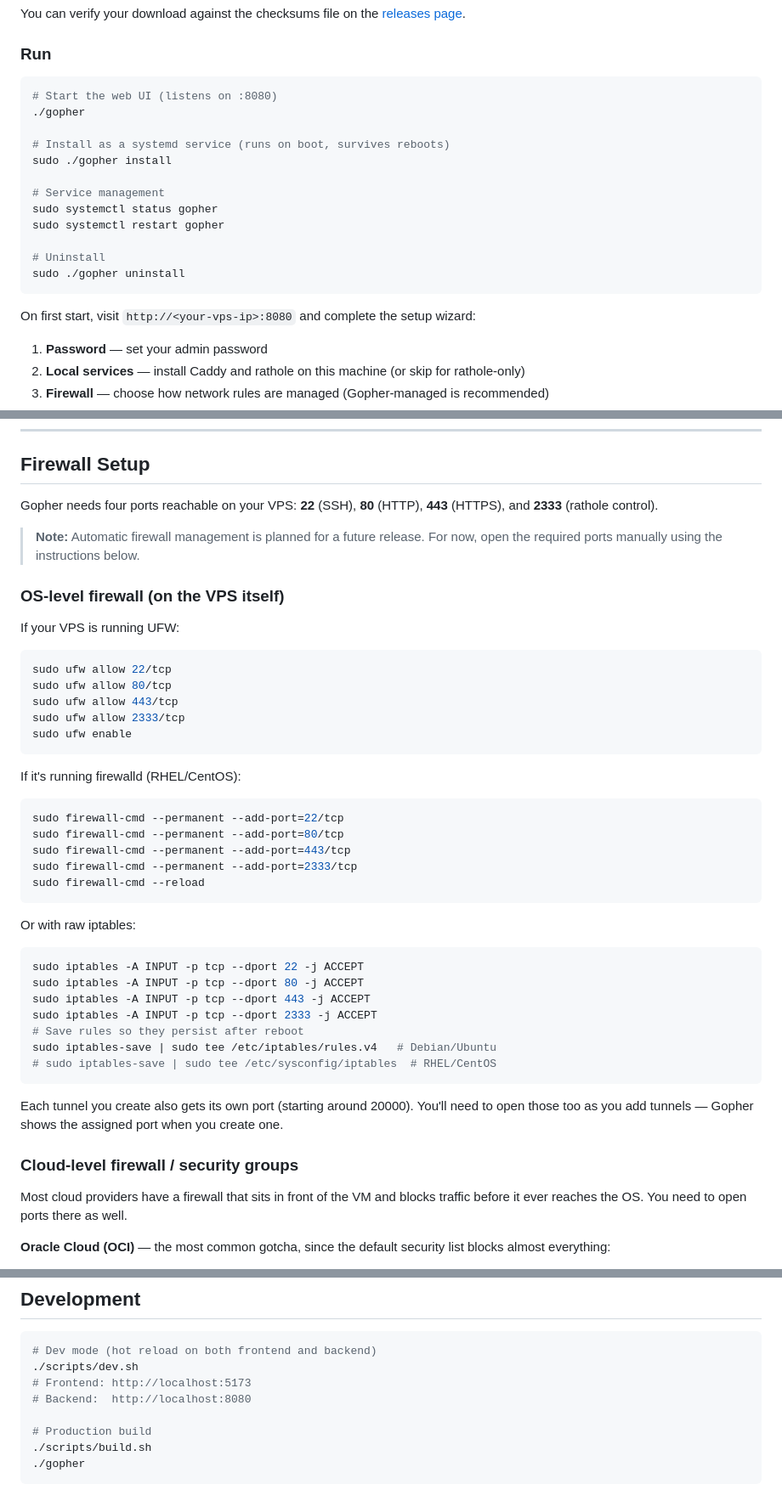
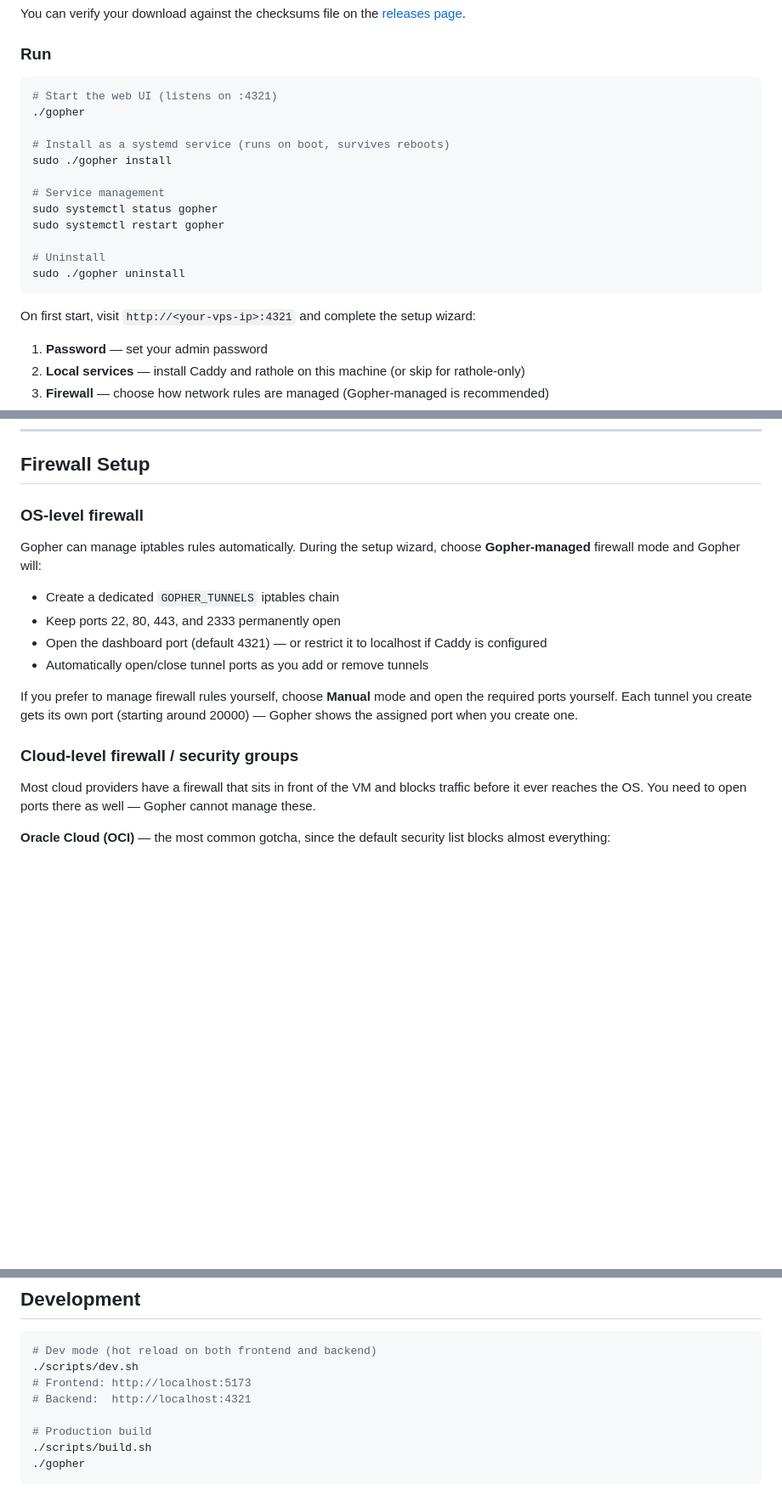
Before and after one commit to Egida/gopher, a Markdown page: README.md, 3 parts joined by grey strips. Shown at 85% size. GitHub-like rendering; blank space fills up the shorter version.

````diff
--- a/README.md
+++ b/README.md
@@ -91,7 +91,7 @@ You can verify your download against the checksums file on the [releases page](h
 ### Run
 
 ```bash
-# Start the web UI (listens on :8080)
+# Start the web UI (listens on :4321)
 ./gopher
 
 # Install as a systemd service (runs on boot, survives reboots)
@@ -105,7 +105,7 @@ sudo systemctl restart gopher
 sudo ./gopher uninstall
 ```
 
-On first start, visit `http://<your-vps-ip>:8080` and complete the setup wizard:
+On first start, visit `http://<your-vps-ip>:4321` and complete the setup wizard:
 
 1. **Password** — set your admin password
 2. **Local services** — install Caddy and rathole on this machine (or skip for rathole-only)
@@ -179,49 +179,20 @@ media.example.com    → Friend's shared Plex
 
 ## Firewall Setup
 
-Gopher needs four ports reachable on your VPS: **22** (SSH), **80** (HTTP), **443** (HTTPS), and **2333** (rathole control).
+### OS-level firewall
 
-> **Note:** Automatic firewall management is planned for a future release. For now, open the required ports manually using the instructions below.
+Gopher can manage iptables rules automatically. During the setup wizard, choose **Gopher-managed** firewall mode and Gopher will:
 
-### OS-level firewall (on the VPS itself)
+- Create a dedicated `GOPHER_TUNNELS` iptables chain
+- Keep ports 22, 80, 443, and 2333 permanently open
+- Open the dashboard port (default 4321) — or restrict it to localhost if Caddy is configured
+- Automatically open/close tunnel ports as you add or remove tunnels
 
-If your VPS is running UFW:
-
-```bash
-sudo ufw allow 22/tcp
-sudo ufw allow 80/tcp
-sudo ufw allow 443/tcp
-sudo ufw allow 2333/tcp
-sudo ufw enable
-```
-
-If it's running firewalld (RHEL/CentOS):
-
-```bash
-sudo firewall-cmd --permanent --add-port=22/tcp
-sudo firewall-cmd --permanent --add-port=80/tcp
-sudo firewall-cmd --permanent --add-port=443/tcp
-sudo firewall-cmd --permanent --add-port=2333/tcp
-sudo firewall-cmd --reload
-```
-
-Or with raw iptables:
-
-```bash
-sudo iptables -A INPUT -p tcp --dport 22 -j ACCEPT
-sudo iptables -A INPUT -p tcp --dport 80 -j ACCEPT
-sudo iptables -A INPUT -p tcp --dport 443 -j ACCEPT
-sudo iptables -A INPUT -p tcp --dport 2333 -j ACCEPT
-# Save rules so they persist after reboot
-sudo iptables-save | sudo tee /etc/iptables/rules.v4   # Debian/Ubuntu
-# sudo iptables-save | sudo tee /etc/sysconfig/iptables  # RHEL/CentOS
-```
-
-Each tunnel you create also gets its own port (starting around 20000). You'll need to open those too as you add tunnels — Gopher shows the assigned port when you create one.
+If you prefer to manage firewall rules yourself, choose **Manual** mode and open the required ports yourself. Each tunnel you create gets its own port (starting around 20000) — Gopher shows the assigned port when you create one.
 
 ### Cloud-level firewall / security groups
 
-Most cloud providers have a firewall that sits in front of the VM and blocks traffic before it ever reaches the OS. You need to open ports there as well.
+Most cloud providers have a firewall that sits in front of the VM and blocks traffic before it ever reaches the OS. You need to open ports there as well — Gopher cannot manage these.
 
 **Oracle Cloud (OCI)** — the most common gotcha, since the default security list blocks almost everything:
 
@@ -302,7 +273,7 @@ gopher/
 # Dev mode (hot reload on both frontend and backend)
 ./scripts/dev.sh
 # Frontend: http://localhost:5173
-# Backend:  http://localhost:8080
+# Backend:  http://localhost:4321
 
 # Production build
 ./scripts/build.sh
````
